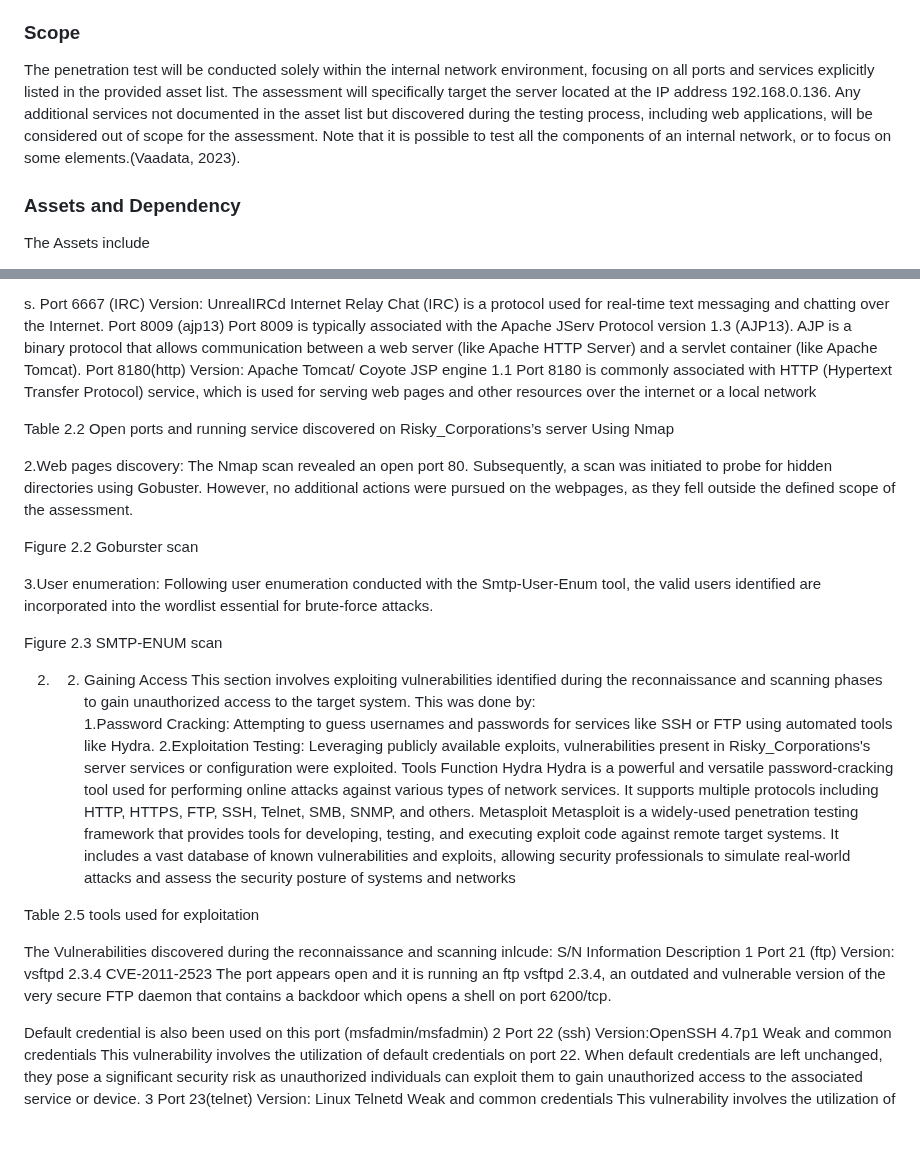
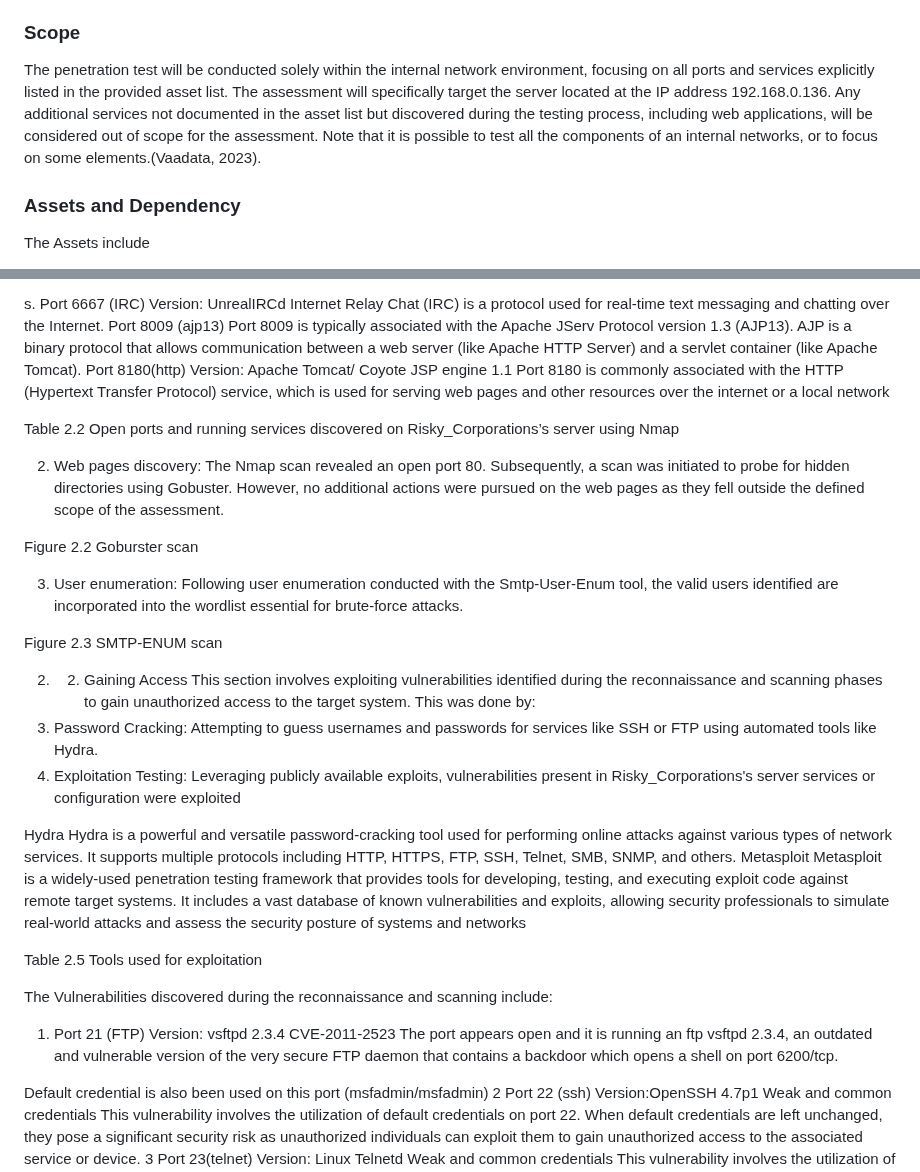
Before and after one commit to Tharisky/Portfolio, a Markdown page: Projects/VAPT ( March 2022) - Metasploitable 2/Report.md, 2 parts joined by grey strips. Drawn GitHub-style; blank space fills up the shorter version.

```diff
--- a/Projects/VAPT ( March 2022) - Metasploitable 2/Report.md
+++ b/Projects/VAPT ( March 2022) - Metasploitable 2/Report.md
@@ -13,7 +13,7 @@ Risky_Corporations is a medium-sized company that specializes in software develo
 This penetration test aims to identify and exploit vulnerabilities within Risky_Corporations'  server, assessing all  open ports and running services. The goal is to assess the effectiveness of their current security controls and provide recommendations for improving their overall security posture.
 
 ### Scope
-The penetration test will be conducted solely within the internal network environment, focusing on all ports and services explicitly listed in the provided asset list. The assessment will specifically target the server located at the IP address 192.168.0.136. Any additional services not documented in the asset list but discovered during the testing process, including web applications, will be considered out of scope for the assessment.  Note that it is possible to test all the components of an internal network, or to focus on some elements.(Vaadata, 2023).
+The penetration test will be conducted solely within the internal network environment, focusing on all ports and services explicitly listed in the provided asset list. The assessment will specifically target the server located at the IP address 192.168.0.136. Any additional services not documented in the asset list but discovered during the testing process, including web applications, will be considered out of scope for the assessment.  Note that it is possible to test all the components of an internal networks, or to focus on some elements.(Vaadata, 2023).
 
 ### Assets and Dependency
 The Assets include
@@ -178,11 +178,11 @@ s. Port 6667 (IRC)
 Version: UnrealIRCd	Internet Relay Chat (IRC) is a protocol used for real-time text messaging and chatting over the Internet.
 Port 8009 (ajp13)	Port 8009 is typically associated with the Apache JServ Protocol version 1.3 (AJP13). AJP is a binary protocol that allows communication between a web server (like Apache HTTP Server) and a servlet container (like Apache Tomcat).
 Port 8180(http)
-Version: Apache Tomcat/ Coyote JSP engine 1.1	Port 8180 is commonly associated with HTTP (Hypertext Transfer Protocol) service, which is used for serving web pages and other resources over the internet or a local network
+Version: Apache Tomcat/ Coyote JSP engine 1.1	Port 8180 is commonly associated with the HTTP (Hypertext Transfer Protocol) service, which is used for serving web pages and other resources over the internet or a local network
 
-Table 2.2  Open ports and running service discovered on Risky_Corporations’s server Using Nmap
+Table 2.2  Open ports and running services discovered on Risky_Corporations’s server using Nmap
 
-2.Web pages discovery: The Nmap scan revealed an open port 80. Subsequently, a scan was initiated to probe for hidden directories using Gobuster. However, no additional actions were pursued on the webpages, as they fell outside the defined scope of the assessment.
+2. Web pages discovery: The Nmap scan revealed an open port 80. Subsequently, a scan was initiated to probe for hidden directories using Gobuster. However, no additional actions were pursued on the web pages as they fell outside the defined scope of the assessment.
 
 Figure 2.2 Goburster scan
 
@@ -190,25 +190,25 @@ Figure 2.2 Goburster scan
 
 
 
-3.User enumeration: Following user enumeration conducted with the Smtp-User-Enum tool, the valid users identified are incorporated into the wordlist essential for brute-force attacks.
+3. User enumeration: Following user enumeration conducted with the Smtp-User-Enum tool, the valid users identified are incorporated into the wordlist essential for brute-force attacks.
 
 Figure 2.3 SMTP-ENUM scan
 
 2. 2. Gaining Access
 This  section involves exploiting vulnerabilities identified during the reconnaissance and scanning phases to gain unauthorized access to the target system. This was done by:
-1.Password Cracking:  Attempting to guess usernames and passwords for services like SSH or FTP using automated tools like Hydra.
-2.Exploitation Testing: Leveraging publicly available exploits, vulnerabilities present in Risky_Corporations's server services or configuration were exploited.
-Tools 	Function
+1. Password Cracking:  Attempting to guess usernames and passwords for services like SSH or FTP using automated tools like Hydra.
+2. Exploitation Testing: Leveraging publicly available exploits, vulnerabilities present in Risky_Corporations's server services or configuration were exploited
+
+
 Hydra	Hydra is a powerful and versatile password-cracking tool used for performing online attacks against various types of network services. It supports multiple protocols including HTTP, HTTPS, FTP, SSH, Telnet, SMB, SNMP, and others.
 Metasploit	Metasploit is a widely-used penetration testing framework that provides tools for developing, testing, and executing exploit code against remote target systems. It includes a vast database of known vulnerabilities and exploits, allowing security professionals to simulate real-world attacks and assess the security posture of systems and networks
 
-Table 2.5  tools used for exploitation
+Table 2.5  Tools used for exploitation
 
-The Vulnerabilities discovered during the reconnaissance and scanning inlcude:
-S/N	Information	Description
-1	Port 21 (ftp)
-Version: vsftpd 2.3.4
- CVE-2011-2523	The port appears open and it is running an ftp vsftpd 2.3.4, an outdated and vulnerable  version of the very secure FTP daemon that contains a backdoor which opens a shell on port 6200/tcp.
+The Vulnerabilities discovered during the reconnaissance and scanning include:
+
+1. Port 21 (FTP) Version: vsftpd 2.3.4
+CVE-2011-2523	The port appears open and it is running an ftp vsftpd 2.3.4, an outdated and vulnerable  version of the very secure FTP daemon that contains a backdoor which opens a shell on port 6200/tcp.
 
 Default credential is also been used on this port (msfadmin/msfadmin)
 2	Port 22 (ssh)
```
